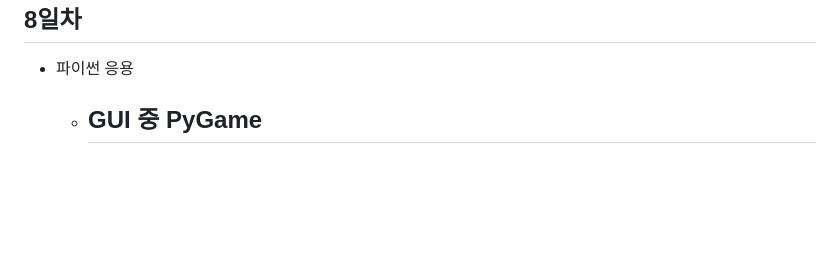
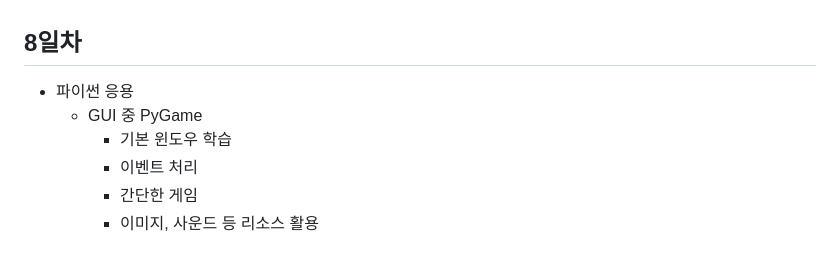
Before and after one commit to talCSHN/IoT_Python_2025, a Markdown page: README.md, the part around the change. GitHub-like rendering; blank space fills up the shorter version.

```diff
--- a/README.md
+++ b/README.md
@@ -221,4 +221,7 @@ https://github.com/user-attachments/assets/07a96eaf-d0c9-42b5-95ea-8c8930454fde
 ## 8일차
 - 파이썬 응용
     - GUI 중 PyGame
-        -
+        - 기본 윈도우 학습
+        - 이벤트 처리
+        - 간단한 게임
+        - 이미지, 사운드 등 리소스 활용
```
Also changed, not shown: image/snake.png (added), 6 other files.
